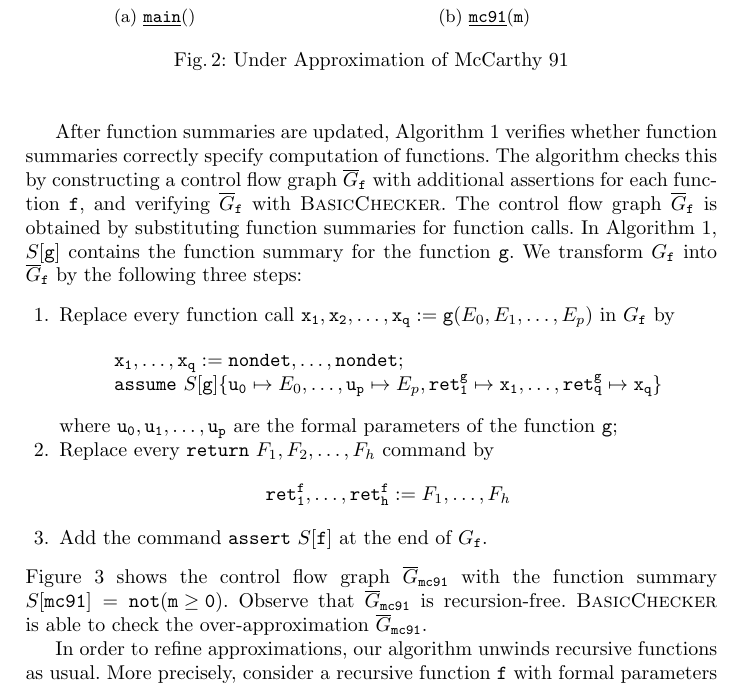
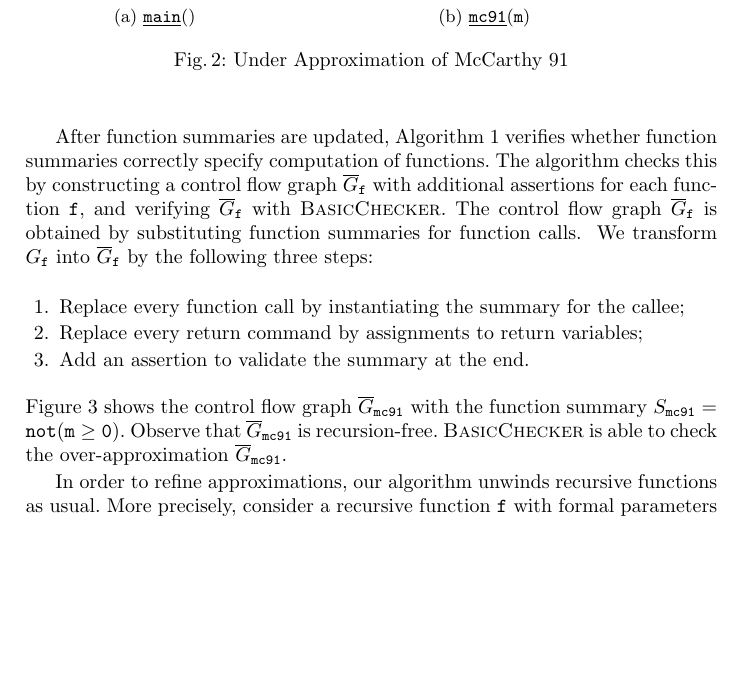
Before and after one commit to fmlab-iis/transformer, a LaTeX paper (draft/draft.tex, which reads draft/overview.tex): part of page 6 of 9, cut so that both start at the same text, the shorter picture padded with empty space. Compiled offline with pdfLaTeX.

Commit message:
simplify checking summary in overview

```diff
--- a/draft/overview.tex
+++ b/draft/overview.tex
@@ -149,11 +149,21 @@ graph $\overline{G}_{\mathtt{f}}$ with additional assertions for each
 function $\mathtt{f}$, and verifying $\overline{G}_{\mathtt{f}}$ with
 \textsc{BasicChecker}. The control flow graph
 $\overline{G}_{\mathtt{f}}$ is obtained by substituting function
-summaries for function calls. In Algorithm~\ref{algorithm:overview},
+summaries for function calls.
+\hide{
+ In Algorithm~\ref{algorithm:overview},
 $S[\mathtt{g}]$ contains the function summary for the function
 $\mathtt{g}$.
+}
 We transform $G_{\mathtt{f}}$ into $\overline{G}_{\mathtt{f}}$ by the
 following three steps:
+\begin{enumerate}
+\item Replace every function call by instantiating the summary for the
+  callee;
+\item Replace every return command by assignments to return variables;
+\item Add an assertion to validate the summary at the end.
+\end{enumerate}
+\hide{
 \begin{enumerate}
 \item Replace every function call $\mathtt{x_1}, \mathtt{x_2}, \ldots,
   \mathtt{x_q} := \mathtt{g} (E_0, E_1, \ldots, E_p)$ in $G_{\mathtt{f}}$ by
@@ -176,9 +186,10 @@ following three steps:
 \item Add the command $\mathtt{assert\ }S[{\mathtt{f}}]$ at the end of
   $G_{\mathtt{f}}$.
 \end{enumerate}
+}
 Figure~\ref{figure:check-summary-mccarthy91} shows the control flow
 graph $\overline{G}_{\mathtt{mc91}}$ with the function summary
-$S[{\mathtt{mc91}}] = \mathtt{not (m \geq 0)}$. Observe that
+$S_{\mathtt{mc91}} = \mathtt{not (m \geq 0)}$. Observe that
 $\overline{G}_{\mathtt{mc91}}$ is
 recursion-free. \textsc{BasicChecker} is able to check the
 over-approximation $\overline{G}_{\mathtt{mc91}}$.
```
